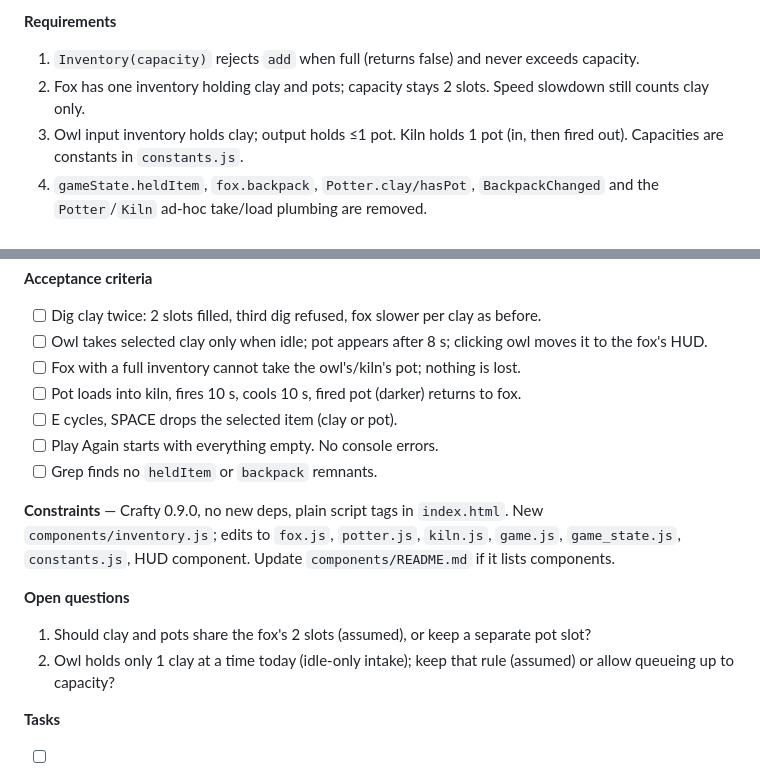
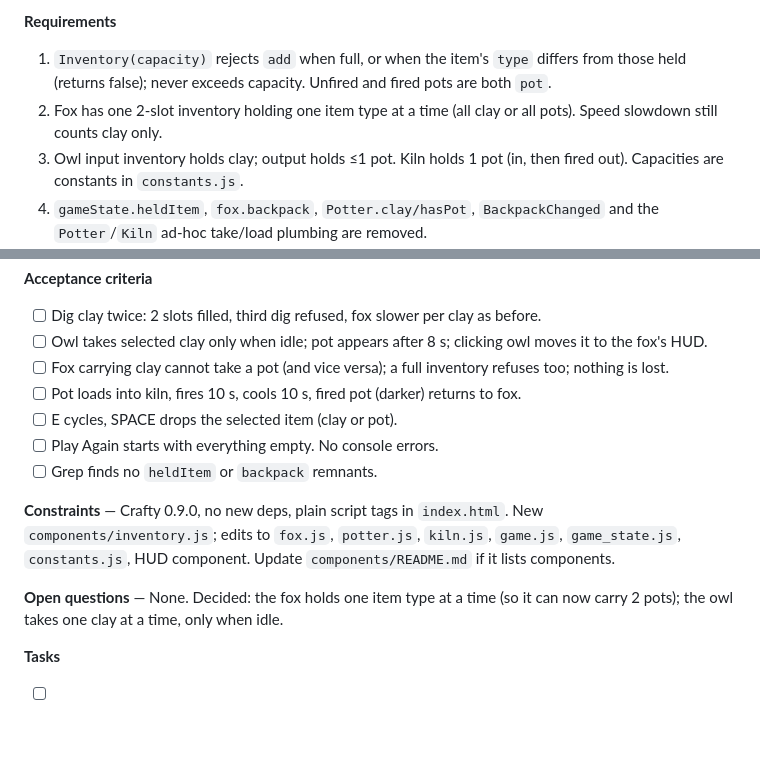
Before and after one commit to StevenR152/ludum-dare-60, a Markdown page: PRD/shared-inventory.md, 2 parts joined by grey strips. Rendered like a GitHub page; blank space fills up the shorter version.

Commit message:
PRD: shared inventory, resolve open questions
Co-Authored-By: Claude Sonnet 5.5 <noreply@anthropic.com>

```diff
--- a/PRD/shared-inventory.md
+++ b/PRD/shared-inventory.md
@@ -17,8 +17,8 @@
 4. E selects, SPACE drops, as today.
 
 **Requirements**
-1. `Inventory(capacity)` rejects `add` when full (returns false) and never exceeds capacity.
-2. Fox has one inventory holding clay and pots; capacity stays 2 slots. Speed slowdown still counts clay only.
+1. `Inventory(capacity)` rejects `add` when full, or when the item's `type` differs from those held (returns false); never exceeds capacity. Unfired and fired pots are both `pot`.
+2. Fox has one 2-slot inventory holding one item type at a time (all clay or all pots). Speed slowdown still counts clay only.
 3. Owl input inventory holds clay; output holds ≤1 pot. Kiln holds 1 pot (in, then fired out). Capacities are constants in `constants.js`.
 4. `gameState.heldItem`, `fox.backpack`, `Potter.clay/hasPot`, `BackpackChanged` and the `Potter`/`Kiln` ad-hoc take/load plumbing are removed.
 5. A single `transfer(from, to, item)` moves items atomically (fails without change if `to` is full or refuses).
@@ -28,7 +28,7 @@
 **Acceptance criteria**
 - [ ] Dig clay twice: 2 slots filled, third dig refused, fox slower per clay as before.
 - [ ] Owl takes selected clay only when idle; pot appears after 8 s; clicking owl moves it to the fox's HUD.
-- [ ] Fox with a full inventory cannot take the owl's/kiln's pot; nothing is lost.
+- [ ] Fox carrying clay cannot take a pot (and vice versa); a full inventory refuses too; nothing is lost.
 - [ ] Pot loads into kiln, fires 10 s, cools 10 s, fired pot (darker) returns to fox.
 - [ ] E cycles, SPACE drops the selected item (clay or pot).
 - [ ] Play Again starts with everything empty. No console errors.
@@ -36,9 +36,7 @@
 
 **Constraints** — Crafty 0.9.0, no new deps, plain script tags in `index.html`. New `components/inventory.js`; edits to `fox.js`, `potter.js`, `kiln.js`, `game.js`, `game_state.js`, `constants.js`, HUD component. Update `components/README.md` if it lists components.
 
-**Open questions**
-1. Should clay and pots share the fox's 2 slots (assumed), or keep a separate pot slot?
-2. Owl holds only 1 clay at a time today (idle-only intake); keep that rule (assumed) or allow queueing up to capacity?
+**Open questions** — None. Decided: the fox holds one item type at a time (so it can now carry 2 pots); the owl takes one clay at a time, only when idle.
 
 **Tasks**
 - [ ] Write `Inventory` + `transfer` helper
```
